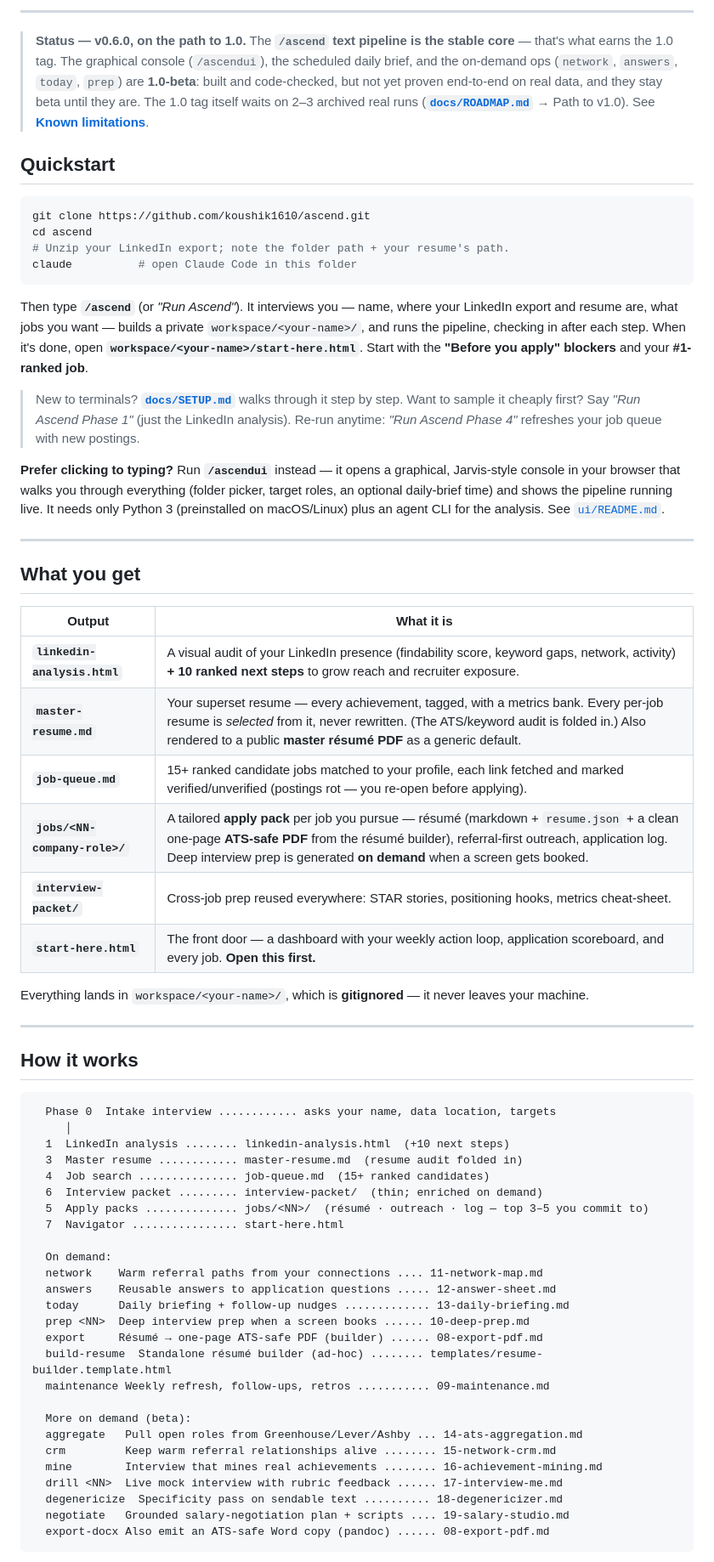
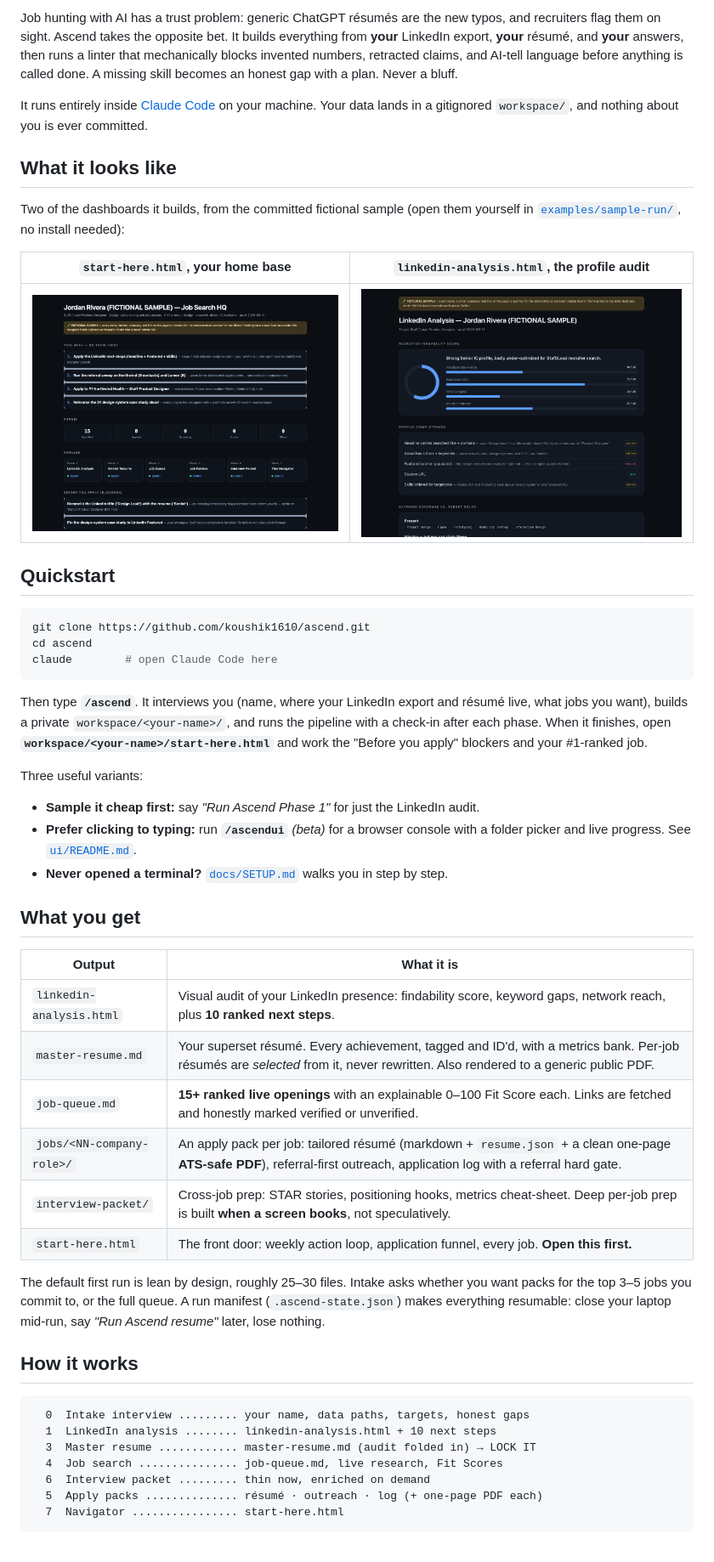
Before and after one commit to koushik1610/ascend, a Markdown page: README.md, the part around one of its changes. Shown at 85% size. Rendered like a GitHub page; pictures changed too: assets/preview-linkedin.png (added), assets/preview-navigator.png (added).

````diff
--- a/README.md
+++ b/README.md
@@ -23,81 +22,66 @@ Works for any field: engineering, design, product, marketing, ops.
 
----
+Job hunting with AI has a trust problem: generic ChatGPT résumés are the new typos, and recruiters
+flag them on sight. Ascend takes the opposite bet. It builds everything from **your** LinkedIn
+export, **your** résumé, and **your** answers, then runs a linter that mechanically blocks invented
+numbers, retracted claims, and AI-tell language before anything is called done. A missing skill
+becomes an honest gap with a plan. Never a bluff.
 
-> **Status — v0.6.0, on the path to 1.0.** The **`/ascend` text pipeline is the stable core** — that's
-> what earns the 1.0 tag. The graphical console (`/ascendui`), the scheduled daily brief, and the
-> on-demand ops (`network`, `answers`, `today`, `prep`) are **1.0-beta**: built and code-checked, but not
-> yet proven end-to-end on real data, and they stay beta until they are. The 1.0 tag itself waits on 2–3
-> archived real runs (**[`docs/ROADMAP.md`](docs/ROADMAP.md)** → Path to v1.0). See
-> **[Known limitations](#known-limitations)**.
+It runs entirely inside [Claude Code](https://claude.com/claude-code) on your machine. Your data
+lands in a gitignored `workspace/`, and nothing about you is ever committed.
+
+## What it looks like
+
+Two of the dashboards it builds, from the committed fictional sample (open them yourself in
+[`examples/sample-run/`](examples/sample-run/), no install needed):
+
+| `start-here.html`, your home base | `linkedin-analysis.html`, the profile audit |
+|---|---|
+| ![The navigator dashboard](assets/preview-navigator.png) | ![The LinkedIn analysis](assets/preview-linkedin.png) |
 
 ## Quickstart
 
 ```bash
 git clone https://github.com/koushik1610/ascend.git
 cd ascend
-# Unzip your LinkedIn export; note the folder path + your resume's path.
-claude          # open Claude Code in this folder
+claude        # open Claude Code here
 ```
 
-Then type **`/ascend`** (or *"Run Ascend"*). It interviews you — name, where your LinkedIn export and
-resume are, what jobs you want — builds a private `workspace/<your-name>/`, and runs the pipeline,
-checking in after each step. When it's done, open **`workspace/<your-name>/start-here.html`**. Start
-with the **"Before you apply" blockers** and your **#1-ranked job**.
+Then type **`/ascend`**. It interviews you (name, where your LinkedIn export and résumé live, what
+jobs you want), builds a private `workspace/<your-name>/`, and runs the pipeline with a check-in
+after each phase. When it finishes, open **`workspace/<your-name>/start-here.html`** and work the
+"Before you apply" blockers and your #1-ranked job.
 
-> New to terminals? **[`docs/SETUP.md`](docs/SETUP.md)** walks through it step by step.
-> Want to sample it cheaply first? Say *"Run Ascend Phase 1"* (just the LinkedIn analysis).
-> Re-run anytime: *"Run Ascend Phase 4"* refreshes your job queue with new postings.
+Three useful variants:
 
-**Prefer clicking to typing?** Run **`/ascendui`** instead — it opens a graphical, Jarvis-style console
-in your browser that walks you through everything (folder picker, target roles, an optional daily-brief
-time) and shows the pipeline running live. It needs only Python 3 (preinstalled on macOS/Linux) plus an
-agent CLI for the analysis. See [`ui/README.md`](ui/README.md).
-
----
+- **Sample it cheap first:** say *"Run Ascend Phase 1"* for just the LinkedIn audit.
+- **Prefer clicking to typing:** run **`/ascendui`** *(beta)* for a browser console with a folder
+  picker and live progress. See [`ui/README.md`](ui/README.md).
+- **Never opened a terminal?** [`docs/SETUP.md`](docs/SETUP.md) walks you in step by step.
 
 ## What you get
 
 | Output | What it is |
 |---|---|
-| **`linkedin-analysis.html`** | A visual audit of your LinkedIn presence (findability score, keyword gaps, network, activity) **+ 10 ranked next steps** to grow reach and recruiter exposure. |
-| **`master-resume.md`** | Your superset resume — every achievement, tagged, with a metrics bank. Every per-job resume is *selected* from it, never rewritten. (The ATS/keyword audit is folded in.) Also rendered to a public **master résumé PDF** as a generic default. |
-| **`job-queue.md`** | 15+ ranked candidate jobs matched to your profile, each link fetched and marked verified/unverified (postings rot — you re-open before applying). |
-| **`jobs/<NN-company-role>/`** | A tailored **apply pack** per job you pursue — résumé (markdown + `resume.json` + a clean one-page **ATS-safe PDF** from the résumé builder), referral-first outreach, application log. Deep interview prep is generated **on demand** when a screen gets booked. |
-| **`interview-packet/`** | Cross-job prep reused everywhere: STAR stories, positioning hooks, metrics cheat-sheet. |
-| **`start-here.html`** | The front door — a dashboard with your weekly action loop, application scoreboard, and every job. **Open this first.** |
+| `linkedin-analysis.html` | Visual audit of your LinkedIn presence: findability score, keyword gaps, network reach, plus **10 ranked next steps**. |
+| `master-resume.md` | Your superset résumé. Every achievement, tagged and ID'd, with a metrics bank. Per-job résumés are *selected* from it, never rewritten. Also rendered to a generic public PDF. |
+| `job-queue.md` | **15+ ranked live openings** with an explainable 0–100 Fit Score each. Links are fetched and honestly marked verified or unverified. |
+| `jobs/<NN-company-role>/` | An apply pack per job: tailored résumé (markdown + `resume.json` + a clean one-page **ATS-safe PDF**), referral-first outreach, application log with a referral hard gate. |
+| `interview-packet/` | Cross-job prep: STAR stories, positioning hooks, metrics cheat-sheet. Deep per-job prep is built **when a screen books**, not speculatively. |
+| `start-here.html` | The front door: weekly action loop, application funnel, every job. **Open this first.** |
 
-Everything lands in `workspace/<your-name>/`, which is **gitignored** — it never leaves your machine.
-
----
+The default first run is lean by design, roughly 25–30 files. Intake asks whether you want packs
+for the top 3–5 jobs you commit to, or the full queue. A run manifest (`.ascend-state.json`) makes
+everything resumable: close your laptop mid-run, say *"Run Ascend resume"* later, lose nothing.
 
 ## How it works
 
 ```
-  Phase 0  Intake interview ............ asks your name, data location, targets
-     │
-  1  LinkedIn analysis ........ linkedin-analysis.html  (+10 next steps)
-  3  Master resume ............ master-resume.md  (resume audit folded in)
-  4  Job search ............... job-queue.md  (15+ ranked candidates)
-  6  Interview packet ......... interview-packet/  (thin; enriched on demand)
-  5  Apply packs .............. jobs/<NN>/  (résumé · outreach · log — top 3–5 you commit to)
+  0  Intake interview ......... your name, data paths, targets, honest gaps
+  1  LinkedIn analysis ........ linkedin-analysis.html + 10 next steps
+  3  Master resume ............ master-resume.md (audit folded in) → LOCK IT
+  4  Job search ............... job-queue.md, live research, Fit Scores
+  6  Interview packet ......... thin now, enriched on demand
+  5  Apply packs .............. résumé · outreach · log (+ one-page PDF each)
   7  Navigator ................ start-here.html
-
-  On demand:
-  network    Warm referral paths from your connections .... 11-network-map.md
-  answers    Reusable answers to application questions ..... 12-answer-sheet.md
-  today      Daily briefing + follow-up nudges ............. 13-daily-briefing.md
-  prep <NN>  Deep interview prep when a screen books ...... 10-deep-prep.md
-  export     Résumé → one-page ATS-safe PDF (builder) ...... 08-export-pdf.md
-  build-resume  Standalone résumé builder (ad-hoc) ........ templates/resume-builder.template.html
-  maintenance Weekly refresh, follow-ups, retros ........... 09-maintenance.md
-
-  More on demand (beta):
-  aggregate   Pull open roles from Greenhouse/Lever/Ashby ... 14-ats-aggregation.md
-  crm         Keep warm referral relationships alive ........ 15-network-crm.md
-  mine        Interview that mines real achievements ........ 16-achievement-mining.md
-  drill <NN>  Live mock interview with rubric feedback ...... 17-interview-me.md
-  degenericize  Specificity pass on sendable text .......... 18-degenericizer.md
-  negotiate   Grounded salary-negotiation plan + scripts .... 19-salary-studio.md
-  export-docx Also emit an ATS-safe Word copy (pandoc) ...... 08-export-pdf.md
 ```
 
````
Also changed, not shown: other parts of README.md (+120 -158 lines).
